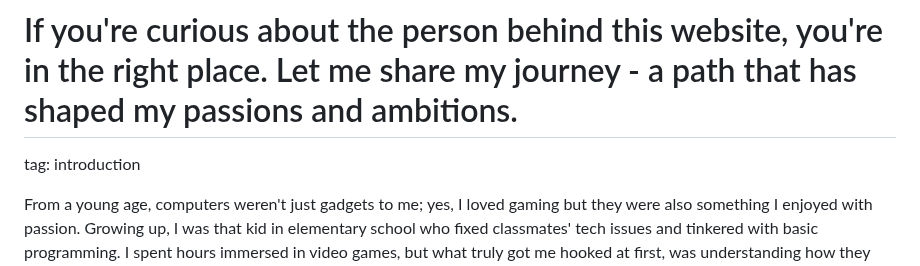
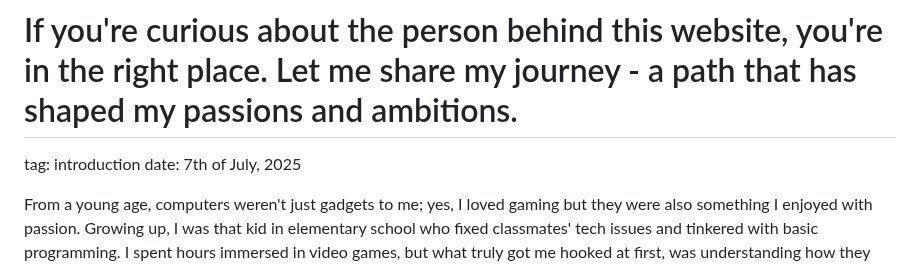
Before and after one commit to joeseppgh/joesepp.github.io, a Markdown page: posts/2025-07-16-introductory-post.md, the part around the change. GitHub-like rendering.

Commit message:
Add date to post

```diff
--- a/posts/2025-07-16-introductory-post.md
+++ b/posts/2025-07-16-introductory-post.md
@@ -1,5 +1,6 @@
 # If you're curious about the person behind this website, you're in the right place. Let me share my journey - a path that has shaped my passions and ambitions.
 tag: introduction
+date: 7th of July, 2025
 
 From a young age, computers weren't just gadgets to me; yes, I loved gaming but they were also something I enjoyed with passion. Growing up, I was that kid in elementary school who fixed classmates' tech issues and tinkered with basic programming. I spent hours immersed in video games, but what truly got me hooked at first, was understanding how they work, and how to make them. My early projects in Scratch and Clickteam Fusion 2.5 were simple, but they sparked a deep curiosity about code and logic behind games. Unfortunately, those early projects of mine are now lost media, but they were the foundation of my childhood curiousity towards computers and technology.
 
```
